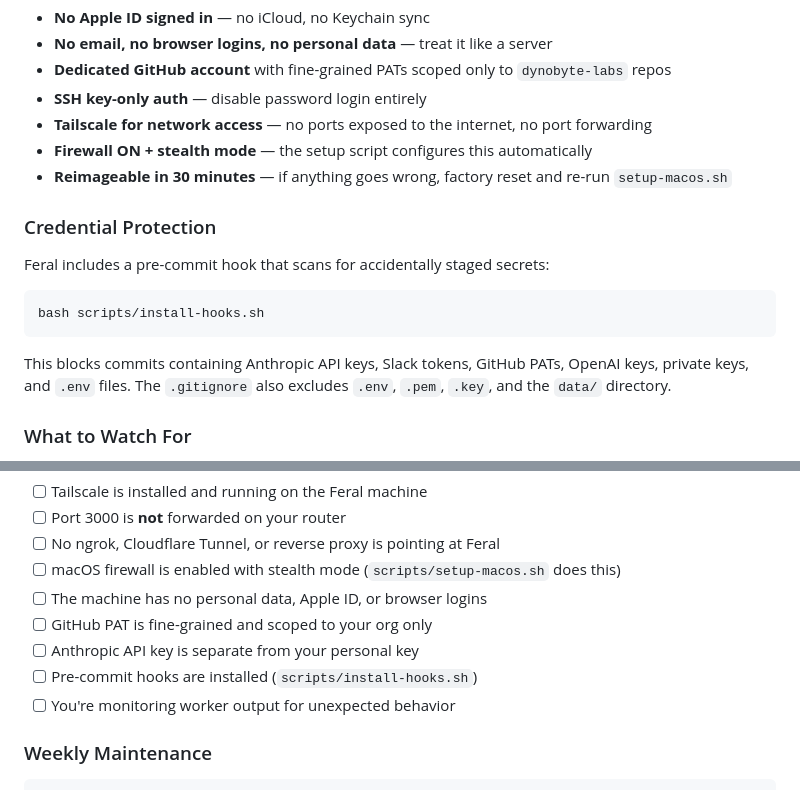
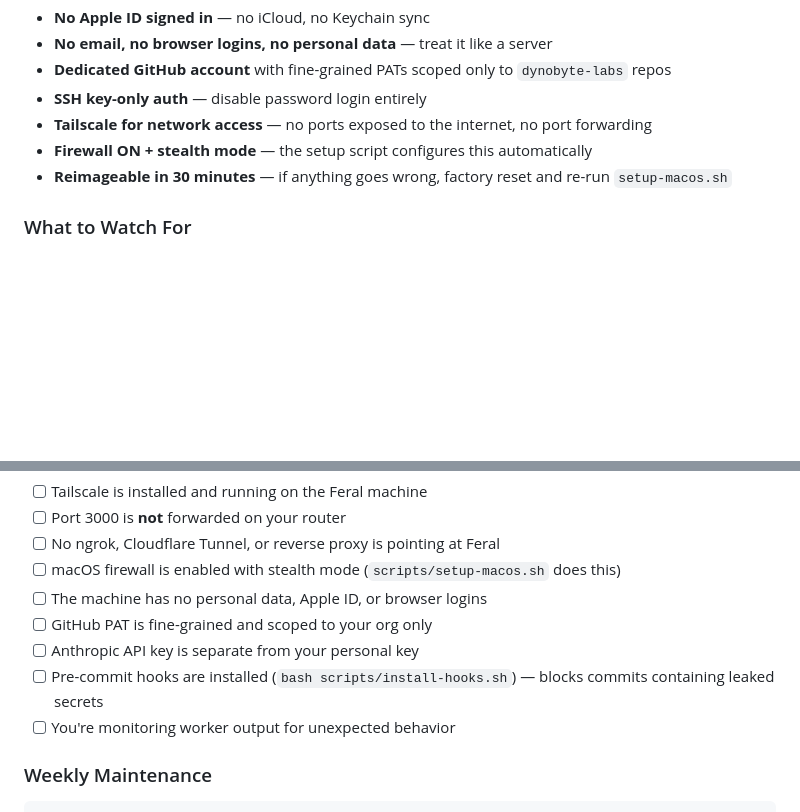
Before and after one commit to dynobyte-labs/feral, a Markdown page: README.md, 2 parts joined by grey strips. GitHub-like rendering; blank space fills up the shorter version.

Commit message:
docs: remove standalone Credential Protection section
Fold pre-commit hook mention into the security checklist where it
already appears. The dedicated section oversold a single hook.

Co-Authored-By: Claude Opus 4.6 <noreply@anthropic.com>

````diff
--- a/README.md
+++ b/README.md
@@ -281,16 +281,6 @@ The core idea: put nothing on the host machine that you'd be upset to lose.
 - **Firewall ON + stealth mode** — the setup script configures this automatically
 - **Reimageable in 30 minutes** — if anything goes wrong, factory reset and re-run `setup-macos.sh`
 
-### Credential Protection
-
-Feral includes a pre-commit hook that scans for accidentally staged secrets:
-
-```bash
-bash scripts/install-hooks.sh
-```
-
-This blocks commits containing Anthropic API keys, Slack tokens, GitHub PATs, OpenAI keys, private keys, and `.env` files. The `.gitignore` also excludes `.env`, `.pem`, `.key`, and the `data/` directory.
-
 ### What to Watch For
 
 **Exposed dashboard/API** — This is the #1 risk. Feral's API allows spawning workers, sending arbitrary commands, and accessing a full interactive terminal. If this is reachable from the internet, anyone can run arbitrary code on your machine. Always use Tailscale or another VPN. Never expose port 3000 publicly.
@@ -316,7 +306,7 @@ Before running Feral, verify:
 - [ ] The machine has no personal data, Apple ID, or browser logins
 - [ ] GitHub PAT is fine-grained and scoped to your org only
 - [ ] Anthropic API key is separate from your personal key
-- [ ] Pre-commit hooks are installed (`scripts/install-hooks.sh`)
+- [ ] Pre-commit hooks are installed (`bash scripts/install-hooks.sh`) — blocks commits containing leaked secrets
 - [ ] You're monitoring worker output for unexpected behavior
 
 ### Weekly Maintenance
````
